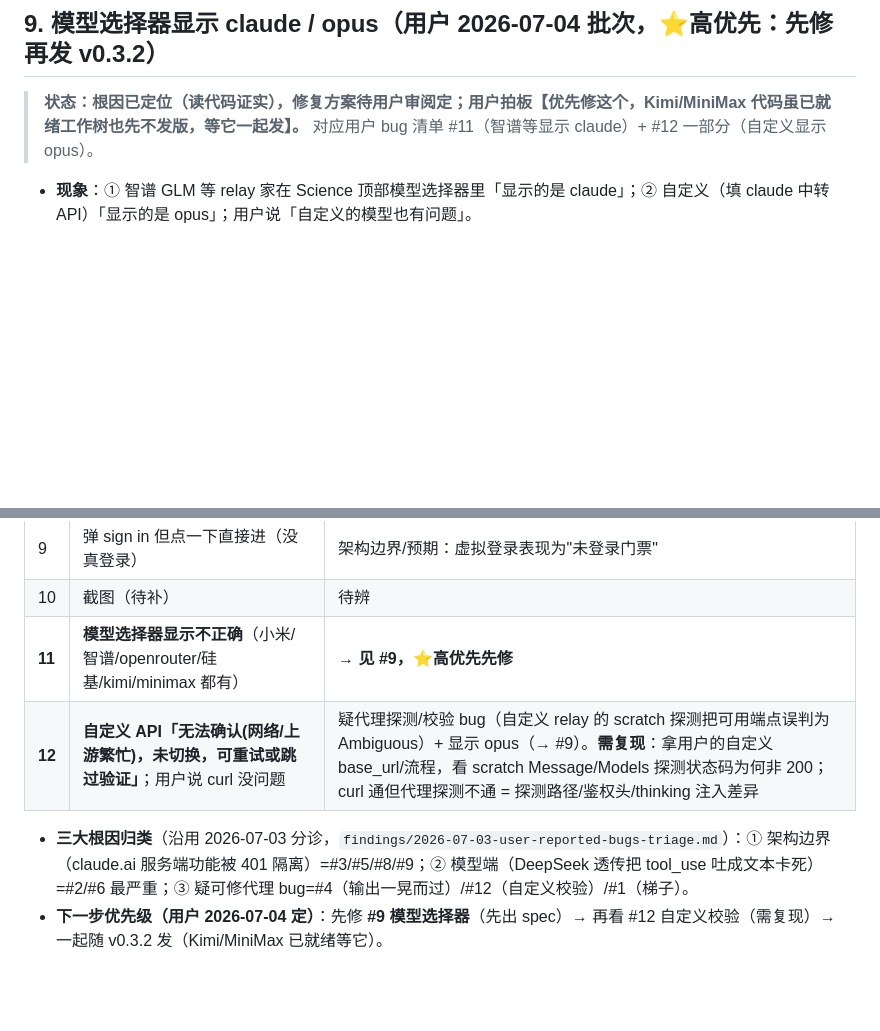
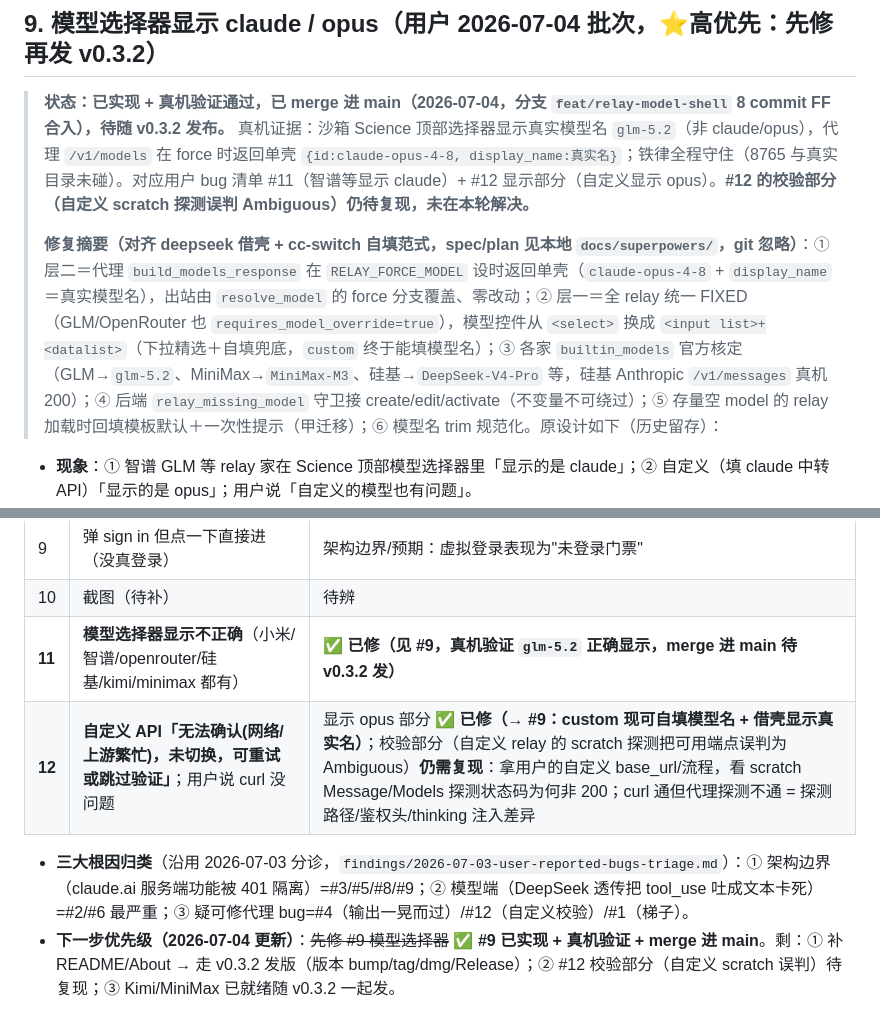
Before and after one commit to counterfactual5/Claude-Science-Proxy, a Markdown page: docs/known-issues.md, 2 parts joined by grey strips. Drawn GitHub-style; blank space fills up the shorter version.

Commit message:
docs(known-issues): #9 模型选择器 claude 外壳 已实现+真机验证+merge 进 main（#11 毕业 / #12 显示部分修，校验待复现）
Co-Authored-By: Claude Opus 4.8 <noreply@anthropic.com>

```diff
--- a/docs/known-issues.md
+++ b/docs/known-issues.md
@@ -122,7 +122,9 @@
 
 ## 9. 模型选择器显示 claude / opus（用户 2026-07-04 批次，⭐高优先：先修再发 v0.3.2）
 
-> **状态：根因已定位（读代码证实），修复方案待用户审阅定；用户拍板【优先修这个，Kimi/MiniMax 代码虽已就绪工作树也先不发版，等它一起发】。** 对应用户 bug 清单 #11（智谱等显示 claude）+ #12 一部分（自定义显示 opus）。
+> **状态：已实现 + 真机验证通过，已 merge 进 main（2026-07-04，分支 `feat/relay-model-shell` 8 commit FF 合入），待随 v0.3.2 发布。** 真机证据：沙箱 Science 顶部选择器显示真实模型名 `glm-5.2`（非 claude/opus），代理 `/v1/models` 在 force 时返回单壳 `{id:claude-opus-4-8, display_name:真实名}`；铁律全程守住（8765 与真实目录未碰）。对应用户 bug 清单 #11（智谱等显示 claude）+ #12 显示部分（自定义显示 opus）。**#12 的校验部分（自定义 scratch 探测误判 Ambiguous）仍待复现，未在本轮解决。**
+>
+> **修复摘要（对齐 deepseek 借壳 + cc-switch 自填范式，spec/plan 见本地 `docs/superpowers/`，git 忽略）**：① 层二＝代理 `build_models_response` 在 `RELAY_FORCE_MODEL` 设时返回单壳（`claude-opus-4-8` + `display_name`＝真实模型名），出站由 `resolve_model` 的 force 分支覆盖、零改动；② 层一＝全 relay 统一 FIXED（GLM/OpenRouter 也 `requires_model_override=true`），模型控件从 `<select>` 换成 `<input list>+<datalist>`（下拉精选＋自填兜底，`custom` 终于能填模型名）；③ 各家 `builtin_models` 官方核定（GLM→`glm-5.2`、MiniMax→`MiniMax-M3`、硅基→`DeepSeek-V4-Pro` 等，硅基 Anthropic `/v1/messages` 真机 200）；④ 后端 `relay_missing_model` 守卫接 create/edit/activate（不变量不可绕过）；⑤ 存量空 model 的 relay 加载时回填模板默认＋一次性提示（甲迁移）；⑥ 模型名 trim 规范化。原设计如下（历史留存）：
 
 - **现象**：① 智谱 GLM 等 relay 家在 Science 顶部模型选择器里「显示的是 claude」；② 自定义（填 claude 中转 API）「显示的是 opus」；用户说「自定义的模型也有问题」。
 - **根因（`proxy/csswitch_proxy.py` PROVIDERS 注释已证实，逆向标记 s0/ZjO/XjO/hB_）**：Science 模型面板有**二进制写死的两道硬规则**——① 可选模型 id **必须 `claude-` 开头**；② 只有 `claude-{opus|sonnet|haiku}-<纯数字版本>` 进**主列表**（每 family 留一个），其余进「More models」折叠。**CSSwitch 改不了 Science 这个 UI**，只能控制代理 `/v1/models` 返回什么。
@@ -159,8 +161,8 @@
 | 8 | Directory connectors unavailable / session expired | 架构边界：目录连接器是 claude.ai 服务端功能 |
 | 9 | 弹 sign in 但点一下直接进（没真登录） | 架构边界/预期：虚拟登录表现为"未登录门票" |
 | 10 | 截图（待补） | 待辨 |
-| **11** | **模型选择器显示不正确**（小米/智谱/openrouter/硅基/kimi/minimax 都有） | **→ 见 #9，⭐高优先先修** |
-| **12** | **自定义 API「无法确认(网络/上游繁忙)，未切换，可重试或跳过验证」**；用户说 curl 没问题 | 疑代理探测/校验 bug（自定义 relay 的 scratch 探测把可用端点误判为 Ambiguous）+ 显示 opus（→ #9）。**需复现**：拿用户的自定义 base_url/流程，看 scratch Message/Models 探测状态码为何非 200；curl 通但代理探测不通 = 探测路径/鉴权头/thinking 注入差异 |
+| **11** | **模型选择器显示不正确**（小米/智谱/openrouter/硅基/kimi/minimax 都有） | **✅ 已修（见 #9，真机验证 `glm-5.2` 正确显示，merge 进 main 待 v0.3.2 发）** |
+| **12** | **自定义 API「无法确认(网络/上游繁忙)，未切换，可重试或跳过验证」**；用户说 curl 没问题 | 显示 opus 部分 **✅ 已修（→ #9：custom 现可自填模型名 + 借壳显示真实名）**；校验部分（自定义 relay 的 scratch 探测把可用端点误判为 Ambiguous）**仍需复现**：拿用户的自定义 base_url/流程，看 scratch Message/Models 探测状态码为何非 200；curl 通但代理探测不通 = 探测路径/鉴权头/thinking 注入差异 |
 
 - **三大根因归类**（沿用 2026-07-03 分诊，`findings/2026-07-03-user-reported-bugs-triage.md`）：① 架构边界（claude.ai 服务端功能被 401 隔离）=#3/#5/#8/#9；② 模型端（DeepSeek 透传把 tool_use 吐成文本卡死）=#2/#6 最严重；③ 疑可修代理 bug=#4（输出一晃而过）/#12（自定义校验）/#1（梯子）。
-- **下一步优先级（用户 2026-07-04 定）**：先修 **#9 模型选择器**（先出 spec）→ 再看 #12 自定义校验（需复现）→ 一起随 v0.3.2 发（Kimi/MiniMax 已就绪等它）。
+- **下一步优先级（2026-07-04 更新）**：~~先修 #9 模型选择器~~ **✅ #9 已实现 + 真机验证 + merge 进 main**。剩：① 补 README/About → 走 v0.3.2 发版（版本 bump/tag/dmg/Release）；② #12 校验部分（自定义 scratch 误判）待复现；③ Kimi/MiniMax 已就绪随 v0.3.2 一起发。
```
